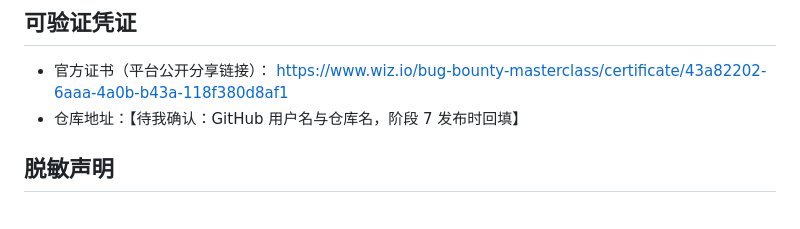
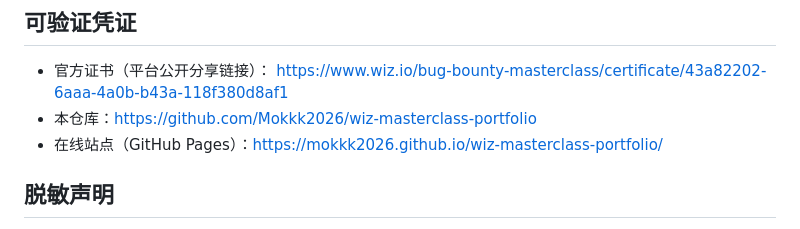
Before and after one commit to Mokkk2026/wiz-masterclass-portfolio, a Markdown page: README.md, the part around the change. GitHub-like rendering.

Commit message:
README 回填仓库与站点地址

```diff
--- a/README.md
+++ b/README.md
@@ -66,7 +66,8 @@ Wiz-Masterclass-通关复盘.pdf   成品 PDF（封面 + 目录 + 总览 + 十
 
 - 官方证书（平台公开分享链接）：
   https://www.wiz.io/bug-bounty-masterclass/certificate/43a82202-6aaa-4a0b-b43a-118f380d8af1
-- 仓库地址：【待我确认：GitHub 用户名与仓库名，阶段 7 发布时回填】
+- 本仓库：https://github.com/Mokkk2026/wiz-masterclass-portfolio
+- 在线站点（GitHub Pages）：https://mokkk2026.github.io/wiz-masterclass-portfolio/
 
 ## 脱敏声明
 
```
